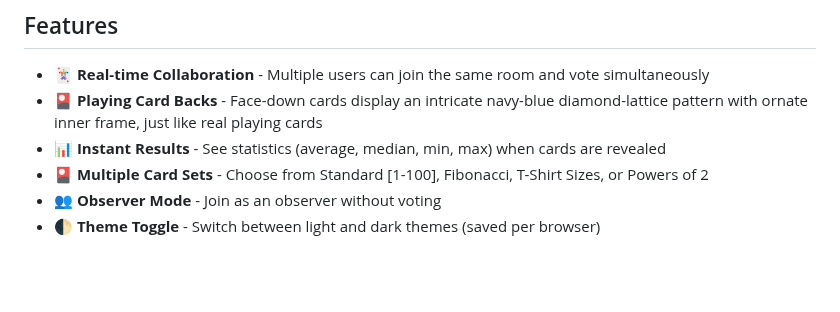
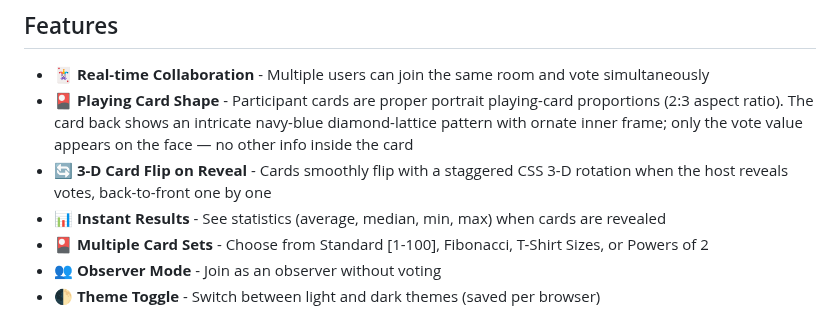
Before and after one commit to agornovo/scrumpoker, a Markdown page: README.md, the part around the change. Rendered like a GitHub page; blank space fills up the shorter version.

Commit message:
feat: playing card shape, intricate card back, and 3D flip on reveal
Co-authored-by: agornovo <12221342+agornovo@users.noreply.github.com>

```diff
--- a/README.md
+++ b/README.md
@@ -22,7 +22,8 @@ A real-time networked scrum poker application for agile teams to estimate user s
 ## Features
 
 - 🃏 **Real-time Collaboration** - Multiple users can join the same room and vote simultaneously
-- 🎴 **Playing Card Backs** - Face-down cards display an intricate navy-blue diamond-lattice pattern with ornate inner frame, just like real playing cards
+- 🎴 **Playing Card Shape** - Participant cards are proper portrait playing-card proportions (2:3 aspect ratio). The card back shows an intricate navy-blue diamond-lattice pattern with ornate inner frame; only the vote value appears on the face — no other info inside the card
+- 🔄 **3-D Card Flip on Reveal** - Cards smoothly flip with a staggered CSS 3-D rotation when the host reveals votes, back-to-front one by one
 - 📊 **Instant Results** - See statistics (average, median, min, max) when cards are revealed
 - 🎴 **Multiple Card Sets** - Choose from Standard [1-100], Fibonacci, T-Shirt Sizes, or Powers of 2
 - 👥 **Observer Mode** - Join as an observer without voting
```
Also changed, not shown: docs/screenshots/card-selected.png, docs/screenshots/revealed-results.png, docs/screenshots/voting-room.png, 3 other files.
